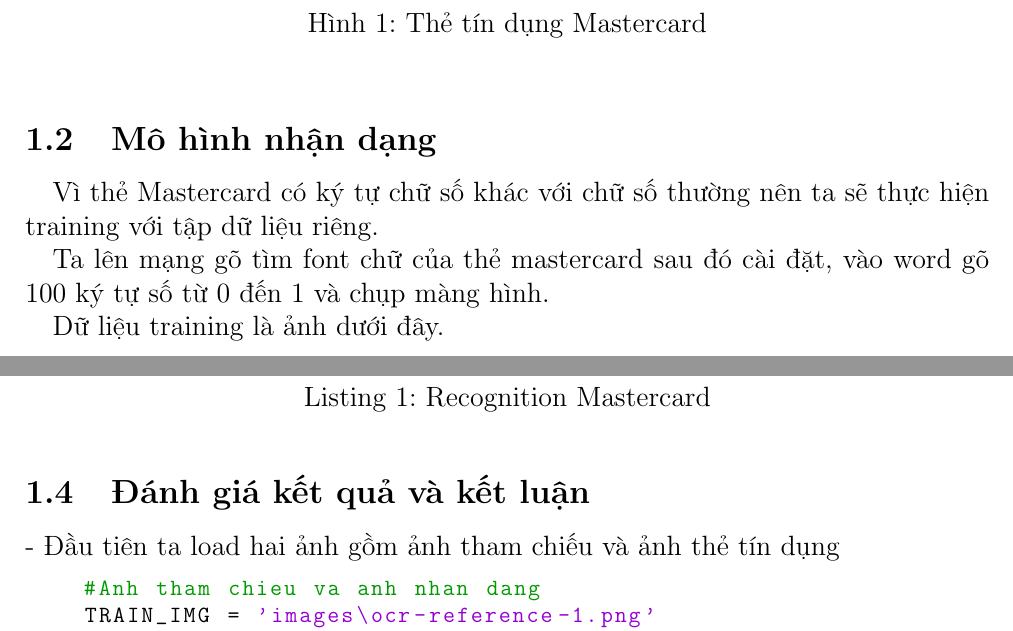
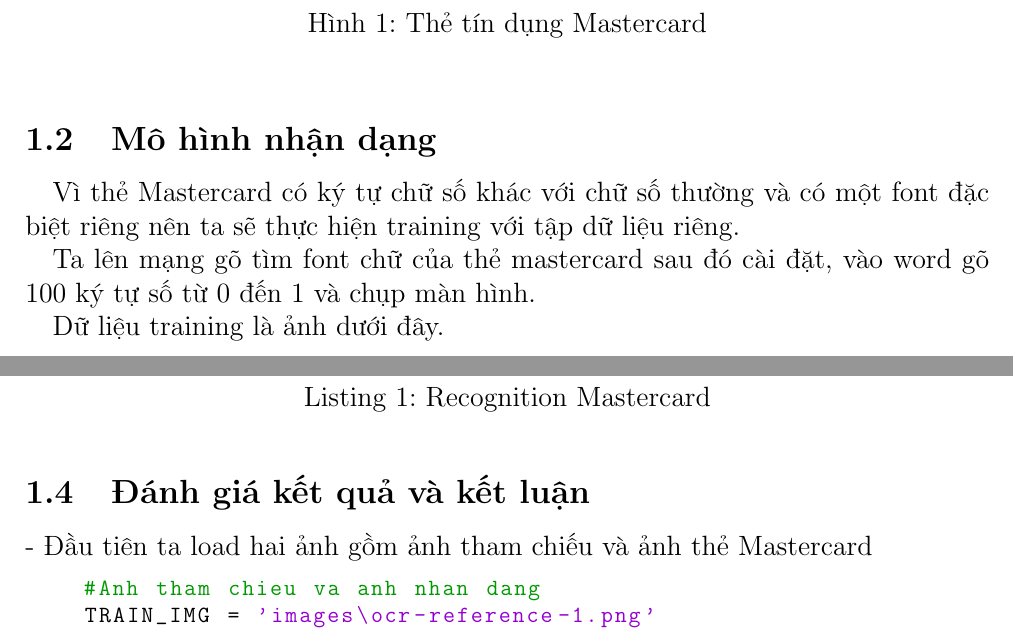
Before and after one commit to hovancon-zz/Report-Computer-Vision---Project, a LaTeX document (main.tex, which reads Mastercard/Mastercard.tex): two parts of pages 7 and 13 of 34, joined at a grey line, cut so that both start at the same text. Compiled offline with pdfLaTeX.

Commit message:
fix issue report mastercard sestion

```diff
--- a/Mastercard/Mastercard.tex
+++ b/Mastercard/Mastercard.tex
@@ -11,11 +11,11 @@
 
 \subsection{Mô hình nhận dạng}
 
-    \quad Vì thẻ Mastercard có ký tự chữ số khác với chữ số thường nên ta sẽ thực
+    \quad Vì thẻ Mastercard có ký tự chữ số khác với chữ số thường và có một font đặc biệt riêng nên ta sẽ thực
 hiện training với tập dữ liệu riêng.
 
     \quad Ta lên mạng gõ tìm font chữ của thẻ mastercard sau đó cài đặt, vào word
-gõ 100 ký tự số từ 0 đến 1 và chụp màng hình.
+gõ 100 ký tự số từ 0 đến 1 và chụp màn hình.
 
     \quad Dữ liệu training là ảnh dưới đây.
 \begin{center}
@@ -306,7 +306,7 @@
 
 \subsection{Đánh giá kết quả và kết luận}
 
-- Đầu tiên ta load hai ảnh gồm ảnh tham chiếu và ảnh thẻ tín dụng
+- Đầu tiên ta load hai ảnh gồm ảnh tham chiếu và ảnh thẻ Mastercard
 \begin{lstlisting}[language=Python]
     #Anh tham chieu va anh nhan dang
     TRAIN_IMG = 'images\ocr-reference-1.png'
```
Also changed, not shown: main.pdf, Mastercard/Mastercard.tex (4 more changed lines), 5 other files.
